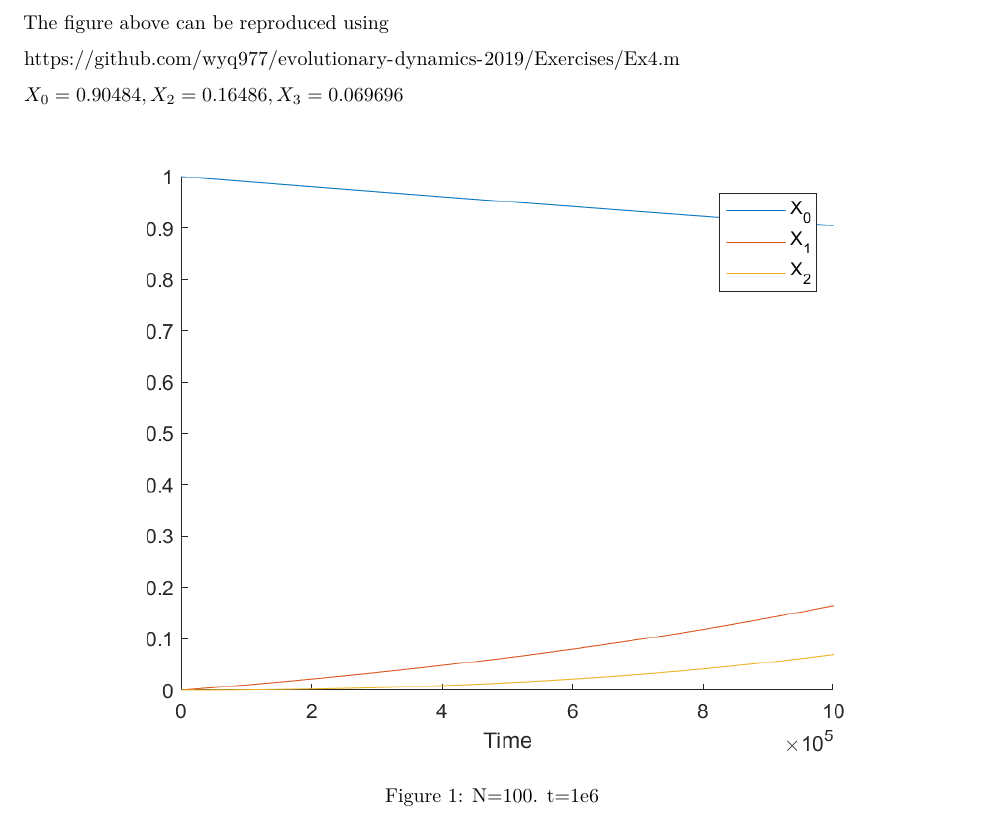
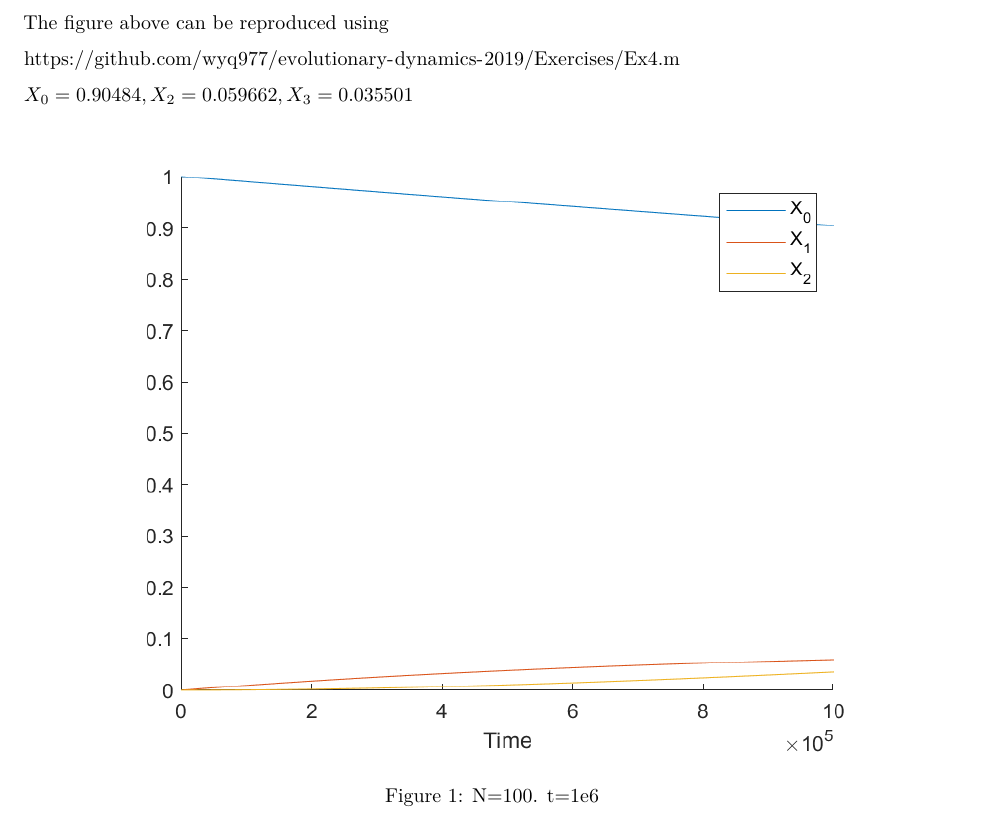
Before and after one commit to wyq977/evolutionary-dynamics-2019, an R Markdown document (Exercises/Exercises4-solution.rmd): part of page 3 of 3, cut so that both start at the same text. Rendered offline with R 4.5, knitr and Pandoc, then LaTeX, with nearby package versions.

Commit message:
final changes

```diff
--- a/Exercises/Exercises4-solution.rmd
+++ b/Exercises/Exercises4-solution.rmd
@@ -132,7 +132,7 @@ The figure above can be reproduced using
 
 https://github.com/wyq977/evolutionary-dynamics-2019/Exercises/Ex4.m
 
-$X_0 = 0.90484, X_2 = 0.16486, X_3 = 0.069696$
+$X_0 = 0.90484, X_2 = 0.059662, X_3 = 0.035501$
 
 ![N=100. t=1e6](numerical.png)
 
```
Also changed, not shown: Exercises/Exercises4-solution.pdf, Exercises/numerical.png, 1 other file.
